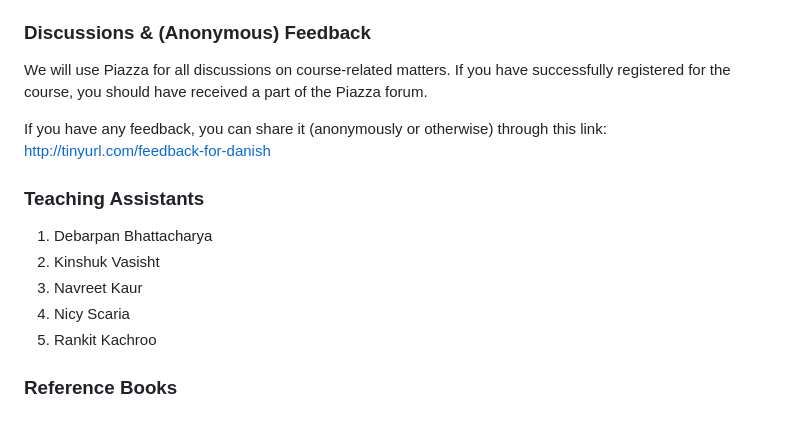
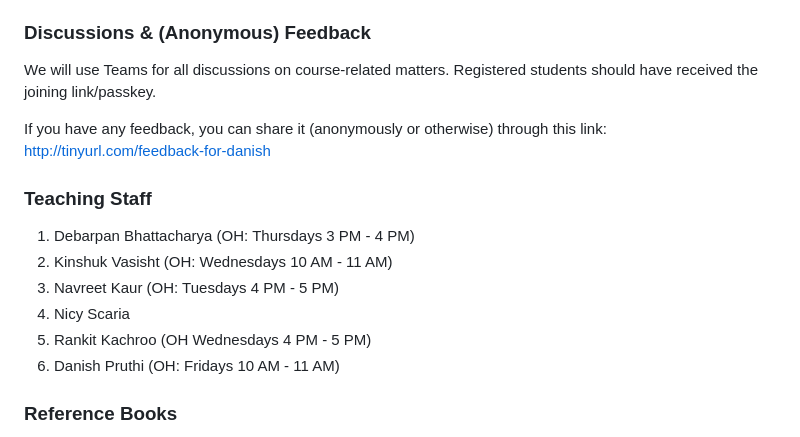
Before and after one commit to FLAIR-IISc/Intro-to-NLP-Jan-2024, a Markdown page: README.md, the part around the change printed below. GitHub-like rendering.

Commit message:
Slides for lecture 3 + updated office hours

```diff
--- a/README.md
+++ b/README.md
@@ -70,18 +70,19 @@ The final project constitutes 35% of the overall score, where students—in grou
 
 ### Discussions & (Anonymous) Feedback
 
-We will use Piazza for all discussions on course-related matters. If you have successfully registered for the course, you should have received a part of the Piazza forum.
+We will use Teams for all discussions on course-related matters. Registered students should have received the joining link/passkey.
 
 If you have any feedback, you can share it (anonymously or otherwise) through this link: http://tinyurl.com/feedback-for-danish
 
 
-### Teaching Assistants
+### Teaching Staff
 
-1. Debarpan Bhattacharya
-2. Kinshuk Vasisht
-3. Navreet Kaur
+1. Debarpan Bhattacharya (OH: Thursdays 3 PM - 4 PM)
+2. Kinshuk Vasisht (OH: Wednesdays 10 AM - 11 AM)
+3. Navreet Kaur (OH: Tuesdays 4 PM - 5 PM)
 4. Nicy Scaria
-5. Rankit Kachroo
+5. Rankit Kachroo (OH Wednesdays 4 PM - 5 PM)
+6. Danish Pruthi (OH: Fridays 10 AM - 11 AM)
 
 
 ### Reference Books
```
Also changed, not shown: other parts of README.md (+1 -1 lines).
